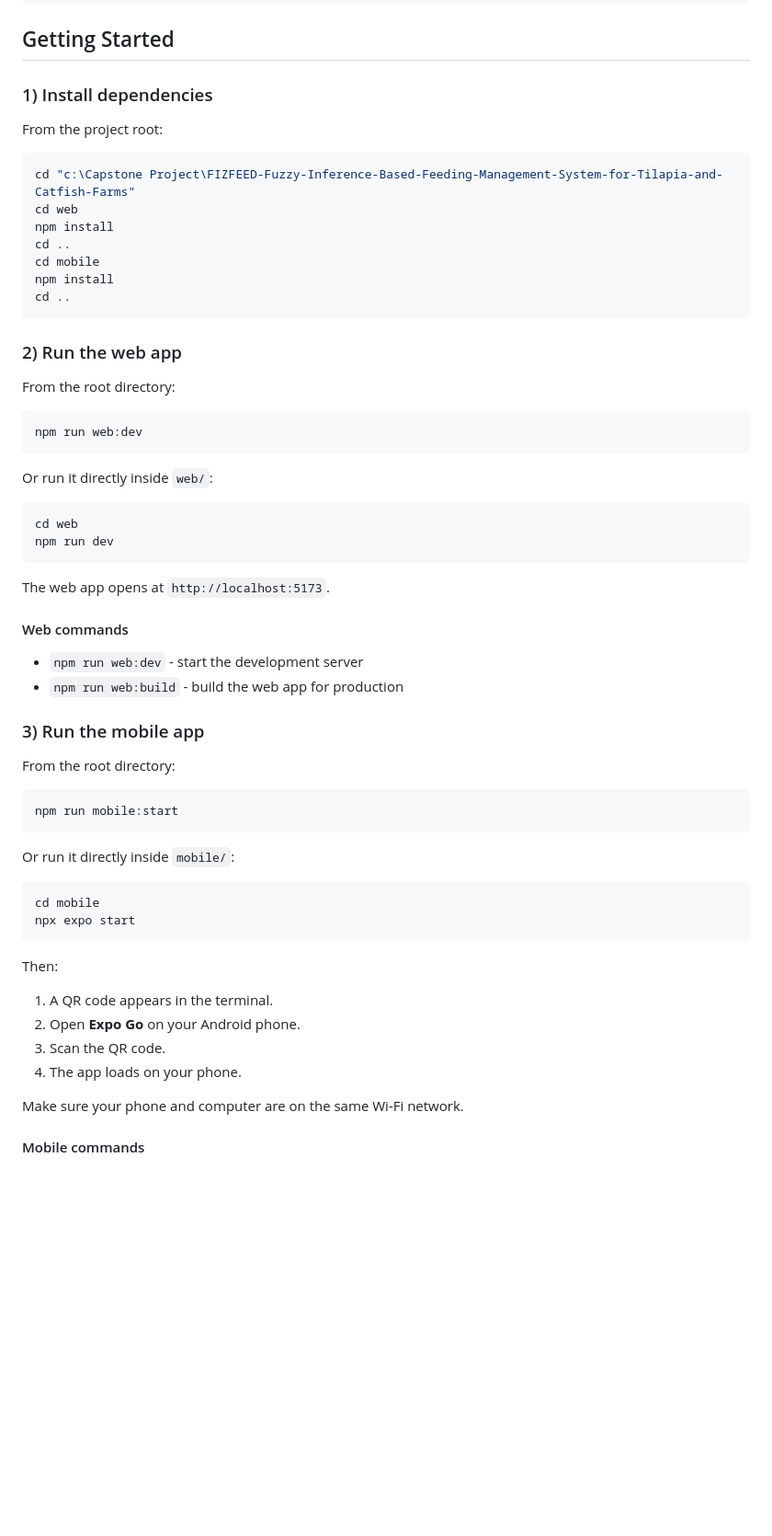
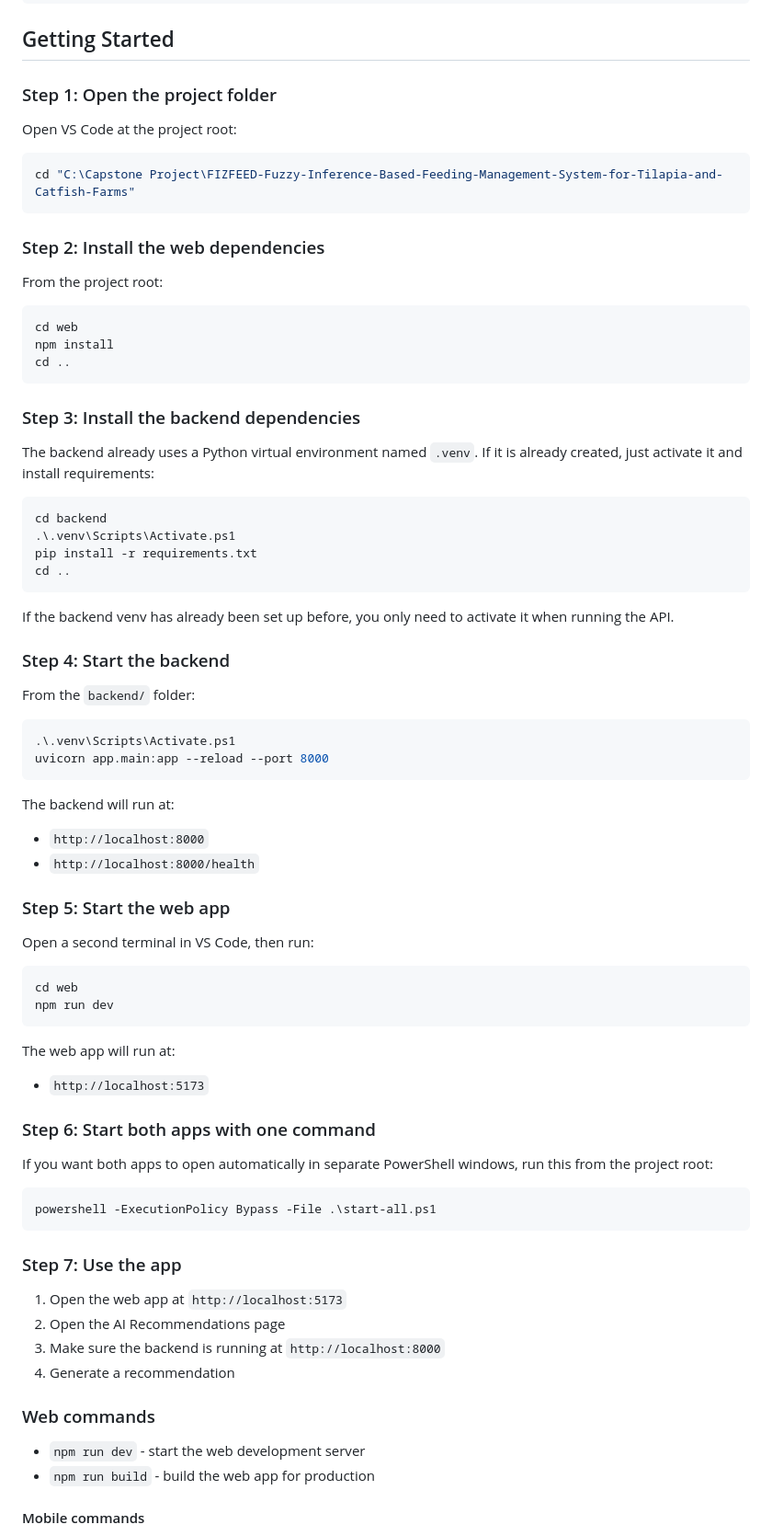
Before and after one commit to GeraldElliRamos/FIZFEED-Feeding-Management-System-for-Tilapia-and-Catfish-Farms-Utilizing-Fuzzy-Logic-Inference, a Markdown page: README.md, the part around the change. Shown at 92% size. Drawn GitHub-style; blank space fills up the shorter version.

````diff
--- a/README.md
+++ b/README.md
@@ -124,65 +124,83 @@ FIZFEED/
 
 ## Getting Started
 
-### 1) Install dependencies
+### Step 1: Open the project folder
+
+Open VS Code at the project root:
+
+```powershell
+cd "C:\Capstone Project\FIZFEED-Fuzzy-Inference-Based-Feeding-Management-System-for-Tilapia-and-Catfish-Farms"
+```
+
+### Step 2: Install the web dependencies
 
 From the project root:
 
 ```powershell
-cd "c:\Capstone Project\FIZFEED-Fuzzy-Inference-Based-Feeding-Management-System-for-Tilapia-and-Catfish-Farms"
 cd web
-npm install
-cd ..
-cd mobile
 npm install
 cd ..
 ```
 
-### 2) Run the web app
+### Step 3: Install the backend dependencies
 
-From the root directory:
+The backend already uses a Python virtual environment named `.venv`. If it is already created, just activate it and install requirements:
 
 ```powershell
-npm run web:dev
+cd backend
+.\.venv\Scripts\Activate.ps1
+pip install -r requirements.txt
+cd ..
 ```
 
-Or run it directly inside `web/`:
+If the backend venv has already been set up before, you only need to activate it when running the API.
+
+### Step 4: Start the backend
+
+From the `backend/` folder:
+
+```powershell
+.\.venv\Scripts\Activate.ps1
+uvicorn app.main:app --reload --port 8000
+```
+
+The backend will run at:
+
+- `http://localhost:8000`
+- `http://localhost:8000/health`
+
+### Step 5: Start the web app
+
+Open a second terminal in VS Code, then run:
 
 ```powershell
 cd web
 npm run dev
 ```
 
-The web app opens at `http://localhost:5173`.
+The web app will run at:
 
-#### Web commands
+- `http://localhost:5173`
 
-- `npm run web:dev` - start the development server
-- `npm run web:build` - build the web app for production
+### Step 6: Start both apps with one command
 
-### 3) Run the mobile app
-
-From the root directory:
+If you want both apps to open automatically in separate PowerShell windows, run this from the project root:
 
 ```powershell
-npm run mobile:start
+powershell -ExecutionPolicy Bypass -File .\start-all.ps1
 ```
 
-Or run it directly inside `mobile/`:
+### Step 7: Use the app
 
-```powershell
-cd mobile
-npx expo start
-```
+1. Open the web app at `http://localhost:5173`
+2. Open the AI Recommendations page
+3. Make sure the backend is running at `http://localhost:8000`
+4. Generate a recommendation
 
-Then:
+### Web commands
 
-1. A QR code appears in the terminal.
-2. Open **Expo Go** on your Android phone.
-3. Scan the QR code.
-4. The app loads on your phone.
-
-Make sure your phone and computer are on the same Wi-Fi network.
+- `npm run dev` - start the web development server
+- `npm run build` - build the web app for production
 
 #### Mobile commands
 
````
